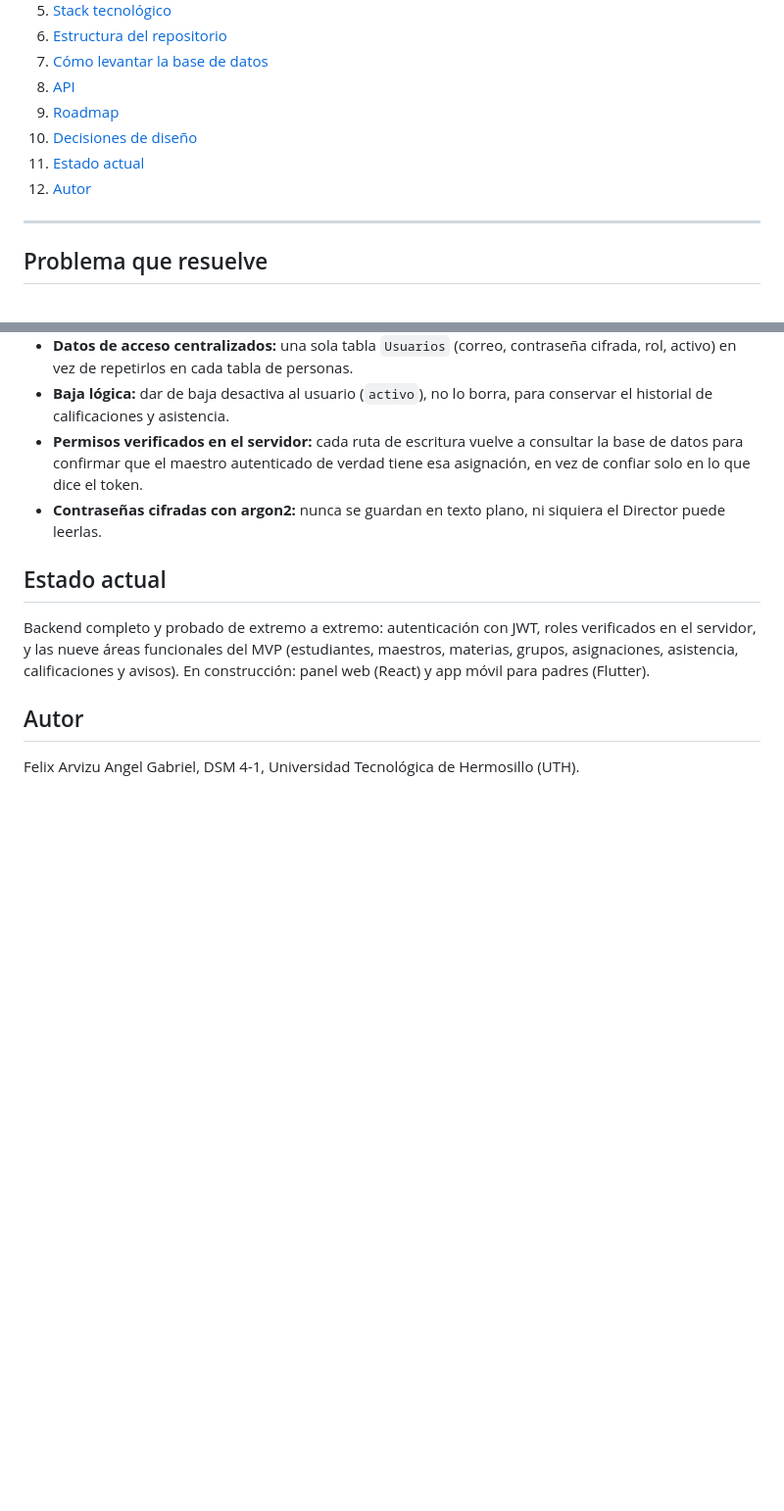
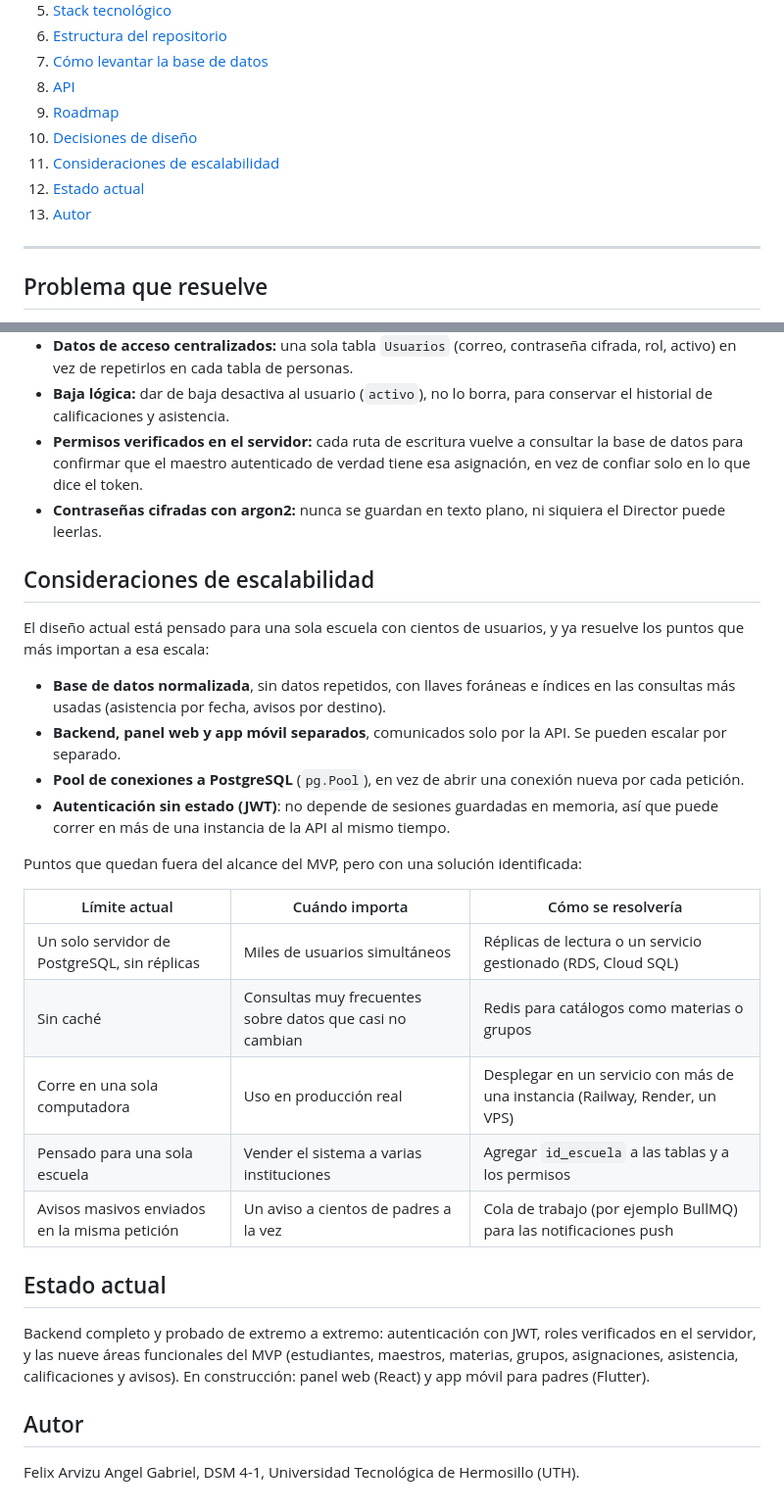
Before and after one commit to felixarvizuangel/proyecto-quiron, a Markdown page: README.md, 2 parts joined by grey strips. Shown at 98% size. Drawn GitHub-style; blank space fills up the shorter version.

Commit message:
docs: agrega consideraciones de escalabilidad

```diff
--- a/README.md
+++ b/README.md
@@ -19,8 +19,9 @@ La idea central: la app no solo muestra números. A futuro le dirá a la familia
 8. [API](#api)
 9. [Roadmap](#roadmap)
 10. [Decisiones de diseño](#decisiones-de-diseño)
-11. [Estado actual](#estado-actual)
-12. [Autor](#autor)
+11. [Consideraciones de escalabilidad](#consideraciones-de-escalabilidad)
+12. [Estado actual](#estado-actual)
+13. [Autor](#autor)
 
 ---
 
@@ -176,6 +177,24 @@ Rutas principales, agrupadas por recurso. Todas menos `/salud` y `/auth/*` requi
 - **Permisos verificados en el servidor:** cada ruta de escritura vuelve a consultar la base de datos para confirmar que el maestro autenticado de verdad tiene esa asignación, en vez de confiar solo en lo que dice el token.
 - **Contraseñas cifradas con argon2:** nunca se guardan en texto plano, ni siquiera el Director puede leerlas.
 
+## Consideraciones de escalabilidad
+El diseño actual está pensado para una sola escuela con cientos de usuarios, y ya resuelve los puntos que más importan a esa escala:
+
+- **Base de datos normalizada**, sin datos repetidos, con llaves foráneas e índices en las consultas más usadas (asistencia por fecha, avisos por destino).
+- **Backend, panel web y app móvil separados**, comunicados solo por la API. Se pueden escalar por separado.
+- **Pool de conexiones a PostgreSQL** (`pg.Pool`), en vez de abrir una conexión nueva por cada petición.
+- **Autenticación sin estado (JWT)**: no depende de sesiones guardadas en memoria, así que puede correr en más de una instancia de la API al mismo tiempo.
+
+Puntos que quedan fuera del alcance del MVP, pero con una solución identificada:
+
+| Límite actual | Cuándo importa | Cómo se resolvería |
+|---|---|---|
+| Un solo servidor de PostgreSQL, sin réplicas | Miles de usuarios simultáneos | Réplicas de lectura o un servicio gestionado (RDS, Cloud SQL) |
+| Sin caché | Consultas muy frecuentes sobre datos que casi no cambian | Redis para catálogos como materias o grupos |
+| Corre en una sola computadora | Uso en producción real | Desplegar en un servicio con más de una instancia (Railway, Render, un VPS) |
+| Pensado para una sola escuela | Vender el sistema a varias instituciones | Agregar `id_escuela` a las tablas y a los permisos |
+| Avisos masivos enviados en la misma petición | Un aviso a cientos de padres a la vez | Cola de trabajo (por ejemplo BullMQ) para las notificaciones push |
+
 ## Estado actual
 Backend completo y probado de extremo a extremo: autenticación con JWT, roles verificados en el servidor, y las nueve áreas funcionales del MVP (estudiantes, maestros, materias, grupos, asignaciones, asistencia, calificaciones y avisos). En construcción: panel web (React) y app móvil para padres (Flutter).
 
```
